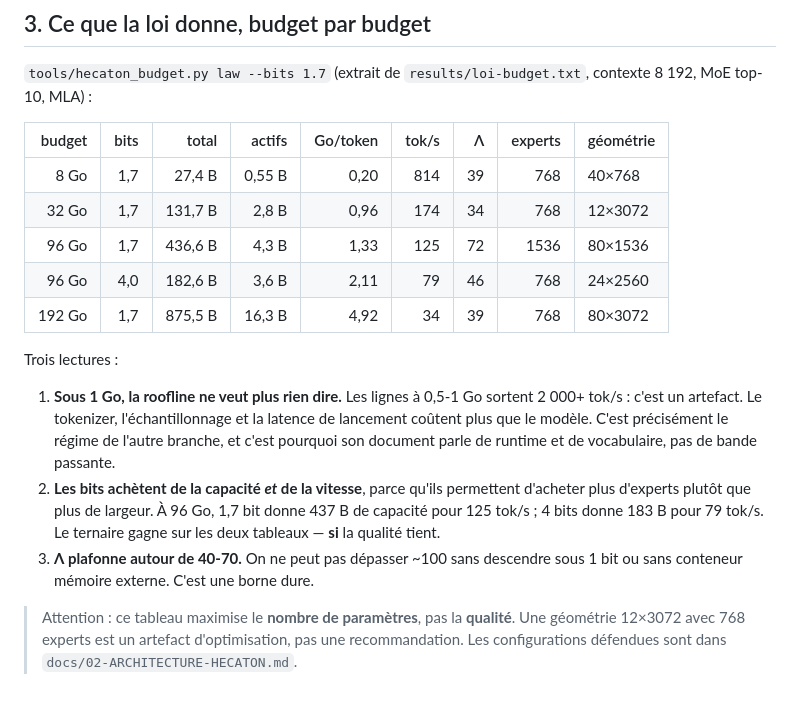
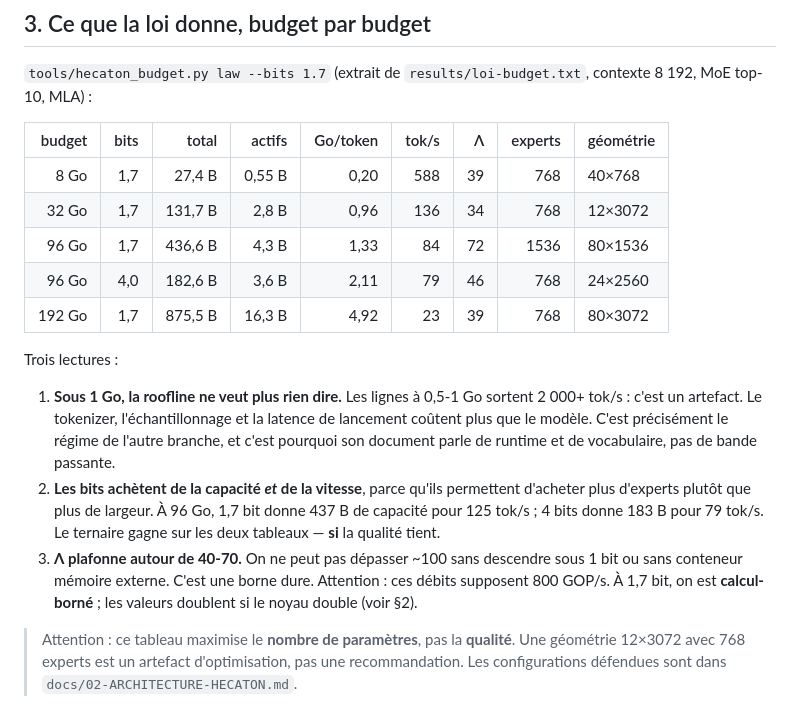
Before and after one commit to Snowoo-2z/scienceAI, a Markdown page: docs/01-LOI-DE-BUDGET.md, the part around the change. GitHub-like rendering.

Commit message:
docs: aligner le tableau de la loi sur le noyau à 800 GOP/s
Co-authored-by: arena-agent <297053741+arena-agent@users.noreply.github.com>

```diff
--- a/docs/01-LOI-DE-BUDGET.md
+++ b/docs/01-LOI-DE-BUDGET.md
@@ -70,11 +70,11 @@ contexte 8 192, MoE top-10, MLA) :
 
 | budget | bits | total | actifs | Go/token | tok/s | Λ | experts | géométrie |
 |---:|---:|---:|---:|---:|---:|---:|---:|---|
-| 8 Go | 1,7 | 27,4 B | 0,55 B | 0,20 | 814 | 39 | 768 | 40×768 |
-| 32 Go | 1,7 | 131,7 B | 2,8 B | 0,96 | 174 | 34 | 768 | 12×3072 |
-| 96 Go | 1,7 | 436,6 B | 4,3 B | 1,33 | 125 | 72 | 1536 | 80×1536 |
+| 8 Go | 1,7 | 27,4 B | 0,55 B | 0,20 | 588 | 39 | 768 | 40×768 |
+| 32 Go | 1,7 | 131,7 B | 2,8 B | 0,96 | 136 | 34 | 768 | 12×3072 |
+| 96 Go | 1,7 | 436,6 B | 4,3 B | 1,33 | 84 | 72 | 1536 | 80×1536 |
 | 96 Go | 4,0 | 182,6 B | 3,6 B | 2,11 | 79 | 46 | 768 | 24×2560 |
-| 192 Go | 1,7 | 875,5 B | 16,3 B | 4,92 | 34 | 39 | 768 | 80×3072 |
+| 192 Go | 1,7 | 875,5 B | 16,3 B | 4,92 | 23 | 39 | 768 | 80×3072 |
 
 Trois lectures :
 
@@ -89,6 +89,8 @@ Trois lectures :
    79 tok/s. Le ternaire gagne sur les deux tableaux — **si** la qualité tient.
 3. **Λ plafonne autour de 40-70.** On ne peut pas dépasser ~100 sans descendre
    sous 1 bit ou sans conteneur mémoire externe. C'est une borne dure.
+   Attention : ces débits supposent 800 GOP/s. À 1,7 bit, on est
+   **calcul-borné** ; les valeurs doublent si le noyau double (voir §2).
 
 > Attention : ce tableau maximise le **nombre de paramètres**, pas la
 > **qualité**. Une géométrie 12×3072 avec 768 experts est un artefact
```
